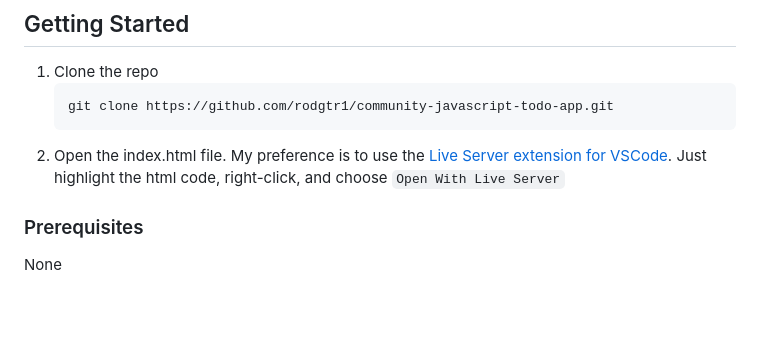
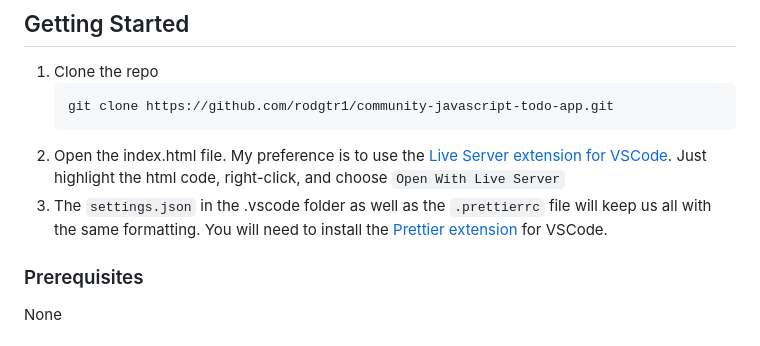
Before and after one commit to rodgtr1/community-javascript-todo-app, a Markdown page: README.md, the part around the change. Rendered like a GitHub page; blank space fills up the shorter version.

Commit message:
added formatting info to README

````diff
--- a/README.md
+++ b/README.md
@@ -83,6 +83,7 @@ This is a project I created for the wonderful devs in the [Travis Media Communit
    git clone https://github.com/rodgtr1/community-javascript-todo-app.git
    ```
 2. Open the index.html file. My preference is to use the [Live Server extension for VSCode](https://marketplace.visualstudio.com/items?itemName=ritwickdey.LiveServer). Just highlight the html code, right-click, and choose `Open With Live Server`
+3. The `settings.json` in the .vscode folder as well as the `.prettierrc` file will keep us all with the same formatting. You will need to install the [Prettier extension](https://marketplace.visualstudio.com/items?itemName=esbenp.prettier-vscode) for VSCode.
 
 ### Prerequisites
 
````
